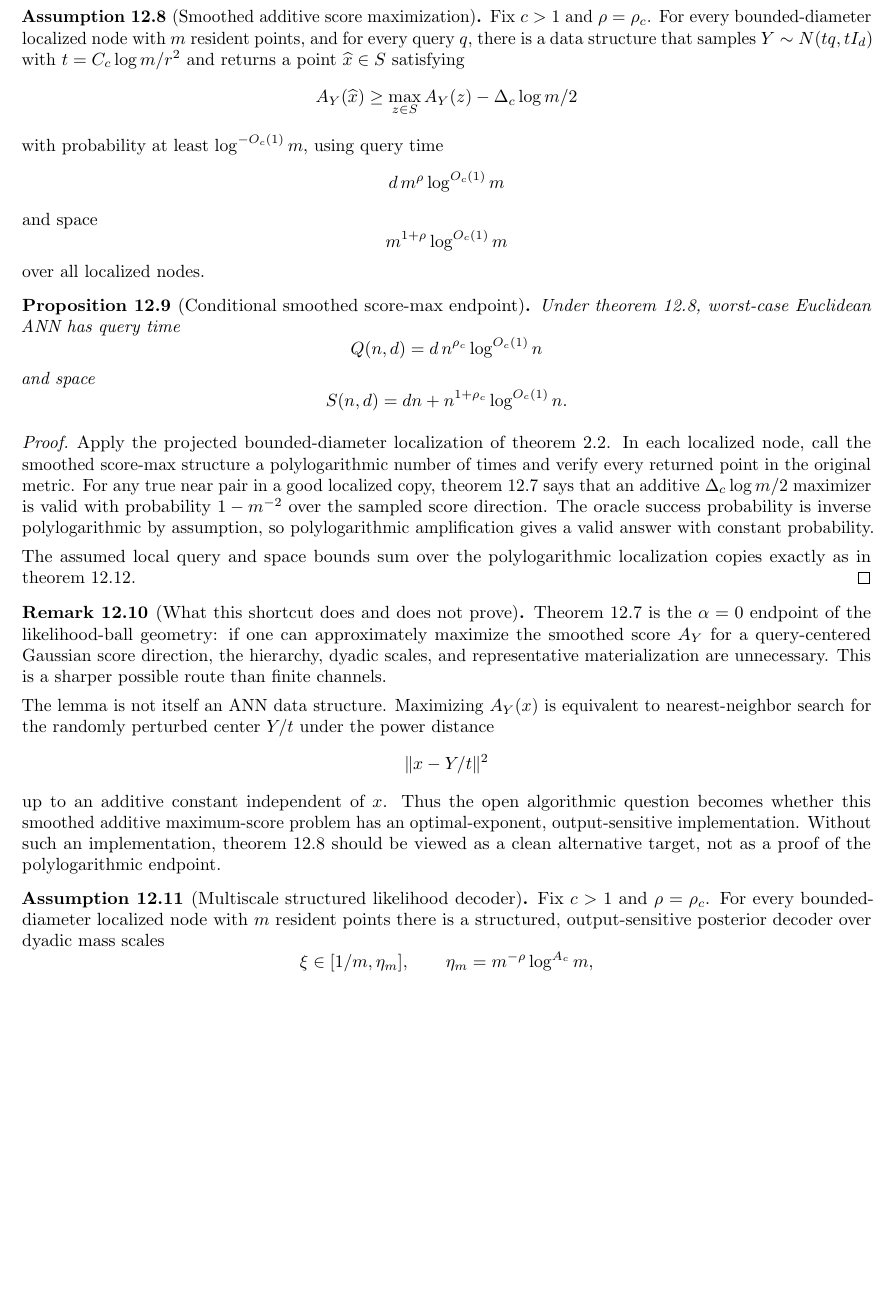
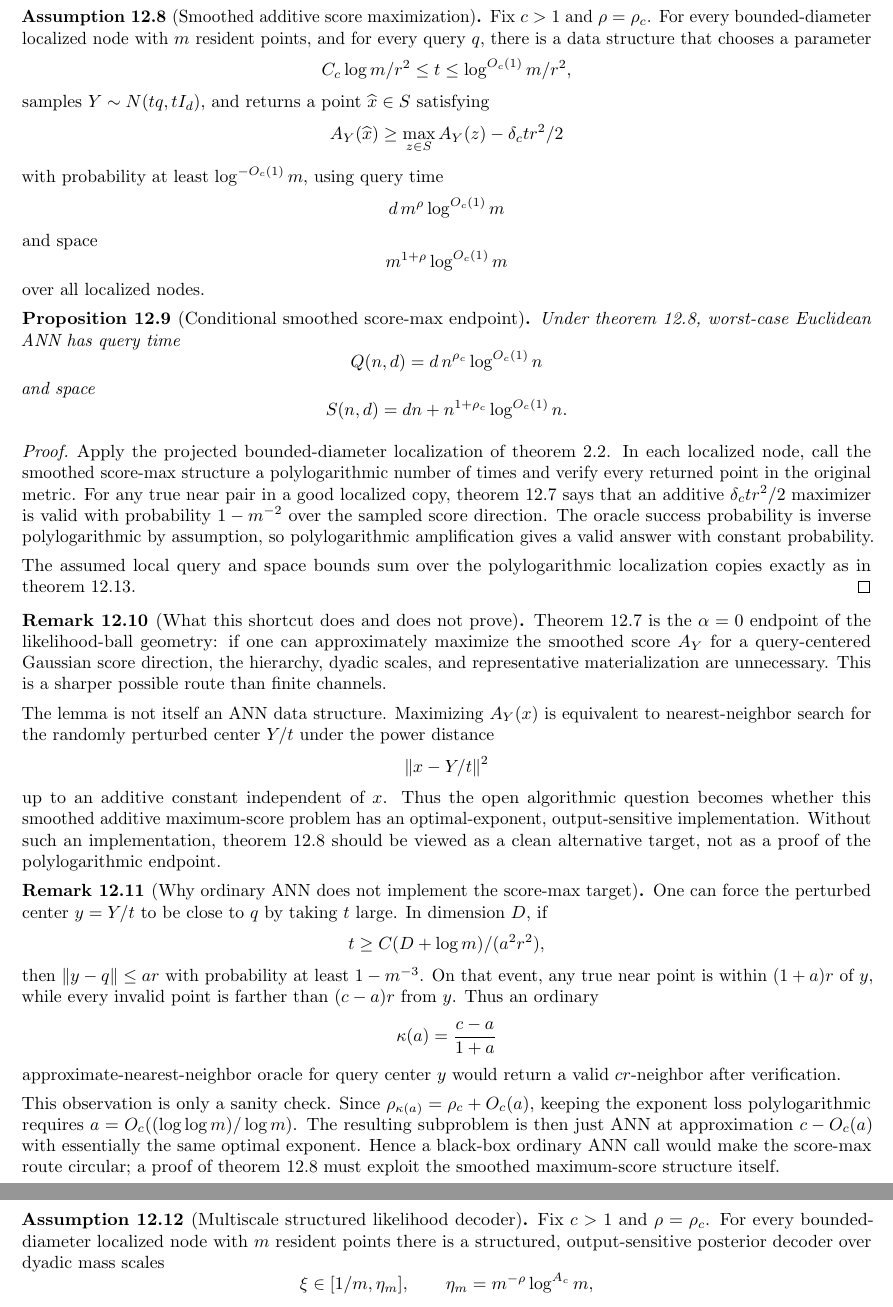
Before and after one commit to thomasahle/genbo, a LaTeX paper (paper.tex): part of page 44 of 50 before the commit and two parts of pages 44 and 45 of 51 after it, the two joined at a grey line, cut so that both start at the same text, the shorter picture padded with empty space. Compiled offline with pdfLaTeX.

Commit message:
Clarify smoothed score-max target

```diff
--- a/paper.tex
+++ b/paper.tex
@@ -2882,19 +2882,22 @@ The following assumption abstracts exactly that operation, while allowing either
    score gap.
 
    On that event, every invalid point has score at most
-   $A_Y(p)-\Delta_c\log m$. Since $\max_{z\in S}A_Y(z)\ge A_Y(p)$, an additive
-   $\frac12\Delta_c\log m$ maximizer cannot be invalid.
+   $A_Y(p)-\delta_c t r^2$. Since $\max_{z\in S}A_Y(z)\ge A_Y(p)$, an additive
+   $\frac12\delta_c t r^2$ maximizer cannot be invalid.
 \end{proof}
 
 \begin{assumption}[Smoothed additive score maximization]\label{asm:smoothed-score-max}
    Fix $c>1$ and $\rho=\rho_c$. For every bounded-diameter localized node with
    $m$ resident points, and for every query $q$, there is a data structure that
-   samples $Y\sim N(tq,tI_d)$ with $t=C_c\log m/r^2$ and returns a point
-   $\widehat x\in S$ satisfying
+   chooses a parameter
+   \[
+      C_c\log m/r^2\le t\le \log^{O_c(1)}m/r^2,
+   \]
+   samples $Y\sim N(tq,tI_d)$, and returns a point $\widehat x\in S$ satisfying
    \[
       A_Y(\widehat x)
       \ge
-      \max_{z\in S}A_Y(z)-\Delta_c\log m/2
+      \max_{z\in S}A_Y(z)-\delta_c t r^2/2
    \]
    with probability at least $\log^{-O_c(1)}m$, using query time
    \[
@@ -2924,7 +2927,7 @@ The following assumption abstracts exactly that operation, while allowing either
    polylogarithmic number of times and verify every returned point in the
    original metric. For any true near pair in a good localized copy,
    \cref{lem:smoothed-max-score-margin} says that an additive
-   $\Delta_c\log m/2$ maximizer is valid with probability $1-m^{-2}$ over the
+   $\delta_c t r^2/2$ maximizer is valid with probability $1-m^{-2}$ over the
    sampled score direction. The oracle success probability is inverse
    polylogarithmic by assumption, so polylogarithmic amplification gives a
    valid answer with constant probability.
@@ -2951,6 +2954,30 @@ The following assumption abstracts exactly that operation, while allowing either
    optimal-exponent, output-sensitive implementation. Without such an
    implementation, \cref{asm:smoothed-score-max} should be viewed as a clean
    alternative target, not as a proof of the polylogarithmic endpoint.
+\end{remark}
+
+\begin{remark}[Why ordinary ANN does not implement the score-max target]\label{rem:score-max-ordinary-ann}
+   One can force the perturbed center $y=Y/t$ to be close to $q$ by taking
+   $t$ large. In dimension $D$, if
+   \[
+      t\ge C(D+\log m)/(a^2r^2),
+   \]
+   then $\|y-q\|\le ar$ with probability at least $1-m^{-3}$. On that event,
+   any true near point is within $(1+a)r$ of $y$, while every invalid point is
+   farther than $(c-a)r$ from $y$. Thus an ordinary
+   \[
+      \kappa(a)=\frac{c-a}{1+a}
+   \]
+   approximate-nearest-neighbor oracle for query center $y$ would return a
+   valid $cr$-neighbor after verification.
+
+   This observation is only a sanity check. Since
+   $\rho_{\kappa(a)}=\rho_c+O_c(a)$, keeping the exponent loss polylogarithmic
+   requires $a=O_c((\log\log m)/\log m)$. The resulting subproblem is then just
+   ANN at approximation $c-O_c(a)$ with essentially the same optimal exponent.
+   Hence a black-box ordinary ANN call would make the score-max route circular;
+   a proof of \cref{asm:smoothed-score-max} must exploit the smoothed
+   maximum-score structure itself.
 \end{remark}
 
 \begin{assumption}[Multiscale structured likelihood decoder]\label{asm:multiscale-structured-likelihood}
```
Also changed, not shown: engineering-log.md (+1 -0 lines), paper.tex (22 more changed lines).
